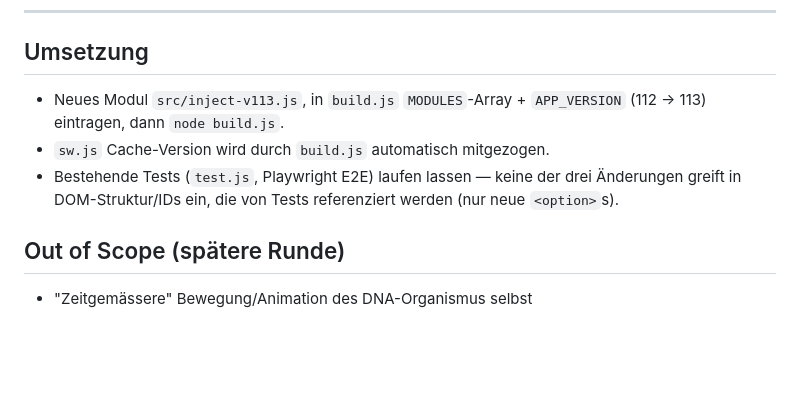
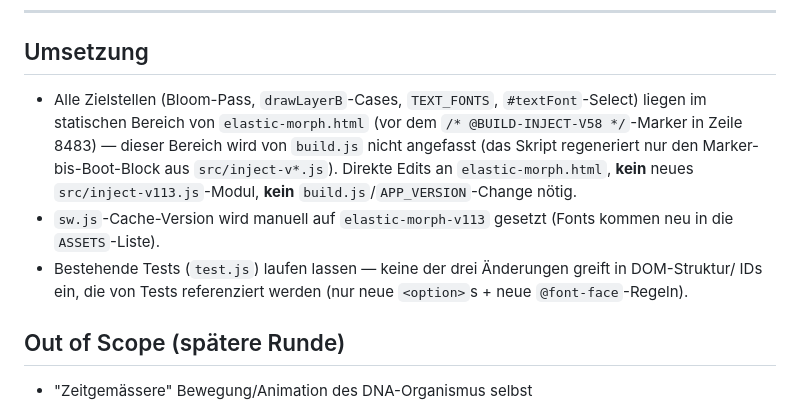
Before and after one commit to fraendk-lang/elastic-morph, a Markdown page: SPEC-visual-polish-v113.md, the part around the change. GitHub-like rendering; blank space fills up the shorter version.

Commit message:
docs: correct v113 spec build-process description

```diff
--- a/SPEC-visual-polish-v113.md
+++ b/SPEC-visual-polish-v113.md
@@ -89,11 +89,15 @@ analog zum bestehenden Schema (`tw`, `aw`, `fam`, `upper`, `spacing`).
 
 ## Umsetzung
 
-- Neues Modul `src/inject-v113.js`, in `build.js` `MODULES`-Array + `APP_VERSION` (112 → 113)
-  eintragen, dann `node build.js`.
-- `sw.js` Cache-Version wird durch `build.js` automatisch mitgezogen.
-- Bestehende Tests (`test.js`, Playwright E2E) laufen lassen — keine der drei Änderungen
-  greift in DOM-Struktur/IDs ein, die von Tests referenziert werden (nur neue `<option>`s).
+- Alle Zielstellen (Bloom-Pass, `drawLayerB`-Cases, `TEXT_FONTS`, `#textFont`-Select) liegen im
+  statischen Bereich von `elastic-morph.html` (vor dem `/* @BUILD-INJECT-V58 */`-Marker in
+  Zeile 8483) — dieser Bereich wird von `build.js` nicht angefasst (das Skript regeneriert nur
+  den Marker-bis-Boot-Block aus `src/inject-v*.js`). Direkte Edits an `elastic-morph.html`,
+  **kein** neues `src/inject-v113.js`-Modul, **kein** `build.js`/`APP_VERSION`-Change nötig.
+- `sw.js`-Cache-Version wird manuell auf `elastic-morph-v113` gesetzt (Fonts kommen neu in die
+  `ASSETS`-Liste).
+- Bestehende Tests (`test.js`) laufen lassen — keine der drei Änderungen greift in DOM-Struktur/
+  IDs ein, die von Tests referenziert werden (nur neue `<option>`s + neue `@font-face`-Regeln).
 
 ## Out of Scope (spätere Runde)
 - "Zeitgemässere" Bewegung/Animation des DNA-Organismus selbst
```
